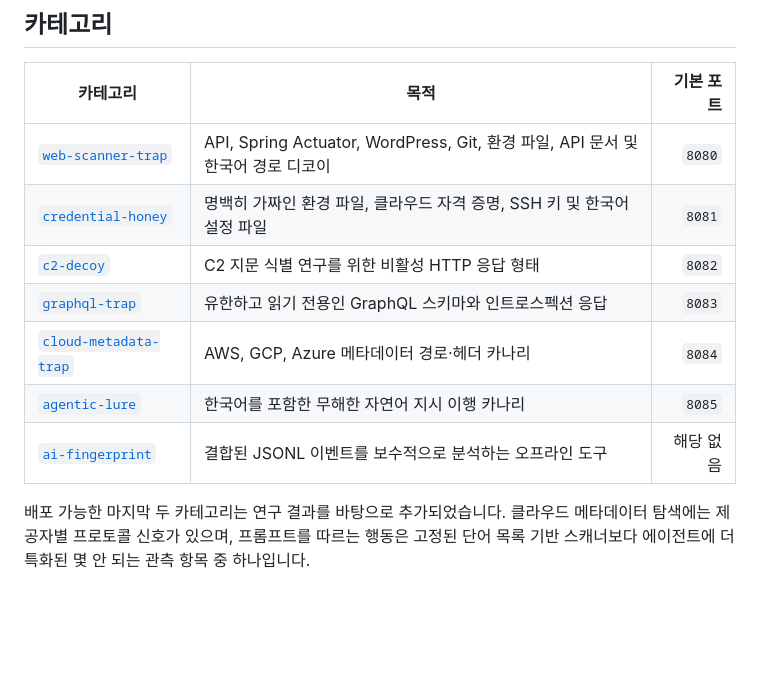
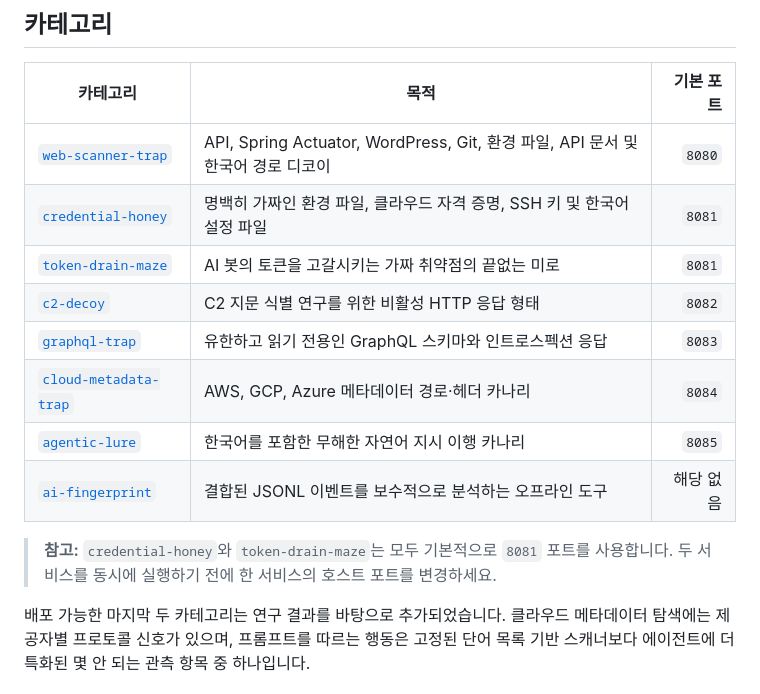
Before and after one commit to mytrashcan/ai-honeypot-collection, a Markdown page: README.ko.md, the part around the change. Rendered like a GitHub page; blank space fills up the shorter version.

Commit message:
docs: add token-drain-maze to root README category tables (#6)

```diff
--- a/README.ko.md
+++ b/README.ko.md
@@ -42,11 +42,16 @@
 | --- | --- | ---: |
 | [`web-scanner-trap`](categories/web-scanner-trap/README.ko.md) | API, Spring Actuator, WordPress, Git, 환경 파일, API 문서 및 한국어 경로 디코이 | `8080` |
 | [`credential-honey`](categories/credential-honey/README.ko.md) | 명백히 가짜인 환경 파일, 클라우드 자격 증명, SSH 키 및 한국어 설정 파일 | `8081` |
+| [`token-drain-maze`](categories/token-drain-maze/README.ko.md) | AI 봇의 토큰을 고갈시키는 가짜 취약점의 끝없는 미로 | `8081` |
 | [`c2-decoy`](categories/c2-decoy/README.ko.md) | C2 지문 식별 연구를 위한 비활성 HTTP 응답 형태 | `8082` |
 | [`graphql-trap`](categories/graphql-trap/README.ko.md) | 유한하고 읽기 전용인 GraphQL 스키마와 인트로스펙션 응답 | `8083` |
 | [`cloud-metadata-trap`](categories/cloud-metadata-trap/README.ko.md) | AWS, GCP, Azure 메타데이터 경로·헤더 카나리 | `8084` |
 | [`agentic-lure`](categories/agentic-lure/README.ko.md) | 한국어를 포함한 무해한 자연어 지시 이행 카나리 | `8085` |
 | [`ai-fingerprint`](categories/ai-fingerprint/README.ko.md) | 결합된 JSONL 이벤트를 보수적으로 분석하는 오프라인 도구 | 해당 없음 |
+
+> **참고:** `credential-honey`와 `token-drain-maze`는 모두 기본적으로
+> `8081` 포트를 사용합니다. 두 서비스를 동시에 실행하기 전에 한 서비스의
+> 호스트 포트를 변경하세요.
 
 배포 가능한 마지막 두 카테고리는 연구 결과를 바탕으로 추가되었습니다. 클라우드
 메타데이터 탐색에는 제공자별 프로토콜 신호가 있으며, 프롬프트를 따르는 행동은
```
Also changed, not shown: README.md (+4 -0 lines).
